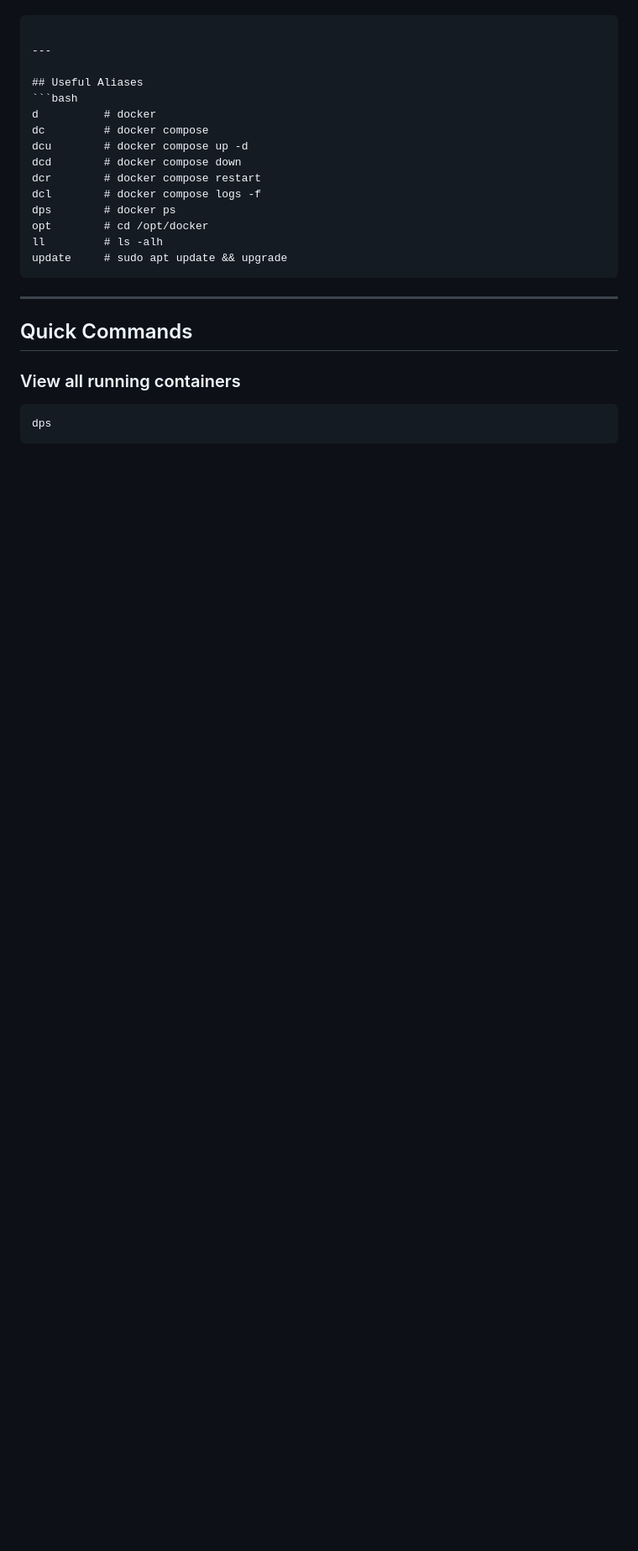
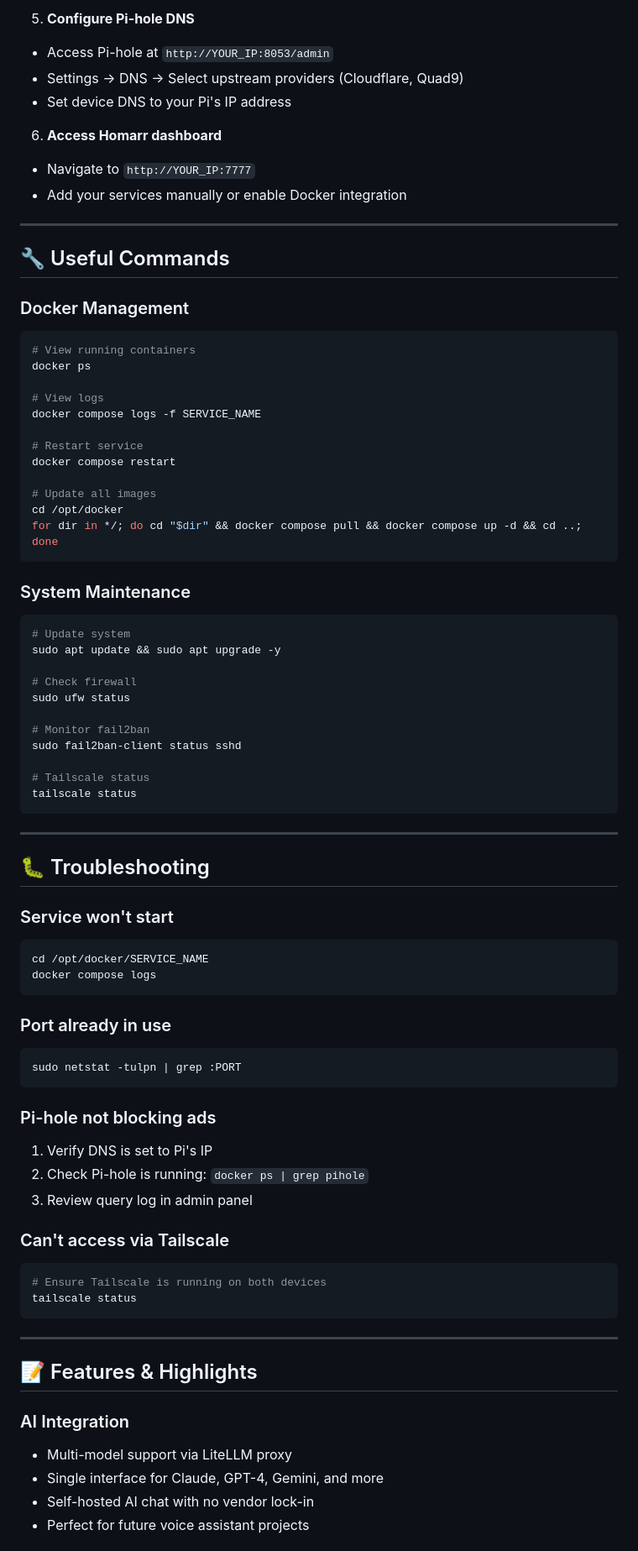
Before and after one commit to FucciUnavailable/pi5-opt, a Markdown page: README.md, the part around one of its changes. Shown at 84% size. Drawn GitHub-style; blank space fills up the shorter version.

````diff
--- a/README.md
+++ b/README.md
@@ -65,27 +210,80 @@ Replace `PI_IP` with your Pi's static IP address
+5. **Configure Pi-hole DNS**
+- Access Pi-hole at `http://YOUR_IP:8053/admin`
+- Settings → DNS → Select upstream providers (Cloudflare, Quad9)
+- Set device DNS to your Pi's IP address
+
+6. **Access Homarr dashboard**
+- Navigate to `http://YOUR_IP:7777`
+- Add your services manually or enable Docker integration
+
+---
+
+## 🔧 Useful Commands
+
+### Docker Management
+```bash
+# View running containers
+docker ps
+
+# View logs
+docker compose logs -f SERVICE_NAME
+
+# Restart service
+docker compose restart
+
+# Update all images
+cd /opt/docker
+for dir in */; do cd "$dir" && docker compose pull && docker compose up -d && cd ..; done
+```
+
+### System Maintenance
+```bash
+# Update system
+sudo apt update && sudo apt upgrade -y
+
+# Check firewall
+sudo ufw status
+
+# Monitor fail2ban
+sudo fail2ban-client status sshd
+
+# Tailscale status
+tailscale status
 ```
 
 ---
 
-## Useful Aliases
+## 🐛 Troubleshooting
+
+### Service won't start
 ```bash
-d          # docker
-dc         # docker compose
-dcu        # docker compose up -d
-dcd        # docker compose down
-dcr        # docker compose restart
-dcl        # docker compose logs -f
-dps        # docker ps
-opt        # cd /opt/docker
-ll         # ls -alh
-update     # sudo apt update && upgrade
+cd /opt/docker/SERVICE_NAME
+docker compose logs
+```
+
+### Port already in use
+```bash
+sudo netstat -tulpn | grep :PORT
+```
+
+### Pi-hole not blocking ads
+1. Verify DNS is set to Pi's IP
+2. Check Pi-hole is running: `docker ps | grep pihole`
+3. Review query log in admin panel
+
+### Can't access via Tailscale
+```bash
+# Ensure Tailscale is running on both devices
+tailscale status
 ```
 
 ---
 
-## Quick Commands
+## 📝 Features & Highlights
 
-### View all running containers
-```bash
-dps
-```
+### AI Integration
+- Multi-model support via LiteLLM proxy
+- Single interface for Claude, GPT-4, Gemini, and more
+- Self-hosted AI chat with no vendor lock-in
+- Perfect for future voice assistant projects
 
````
Also changed, not shown: other parts of README.md (+231 -109 lines).
